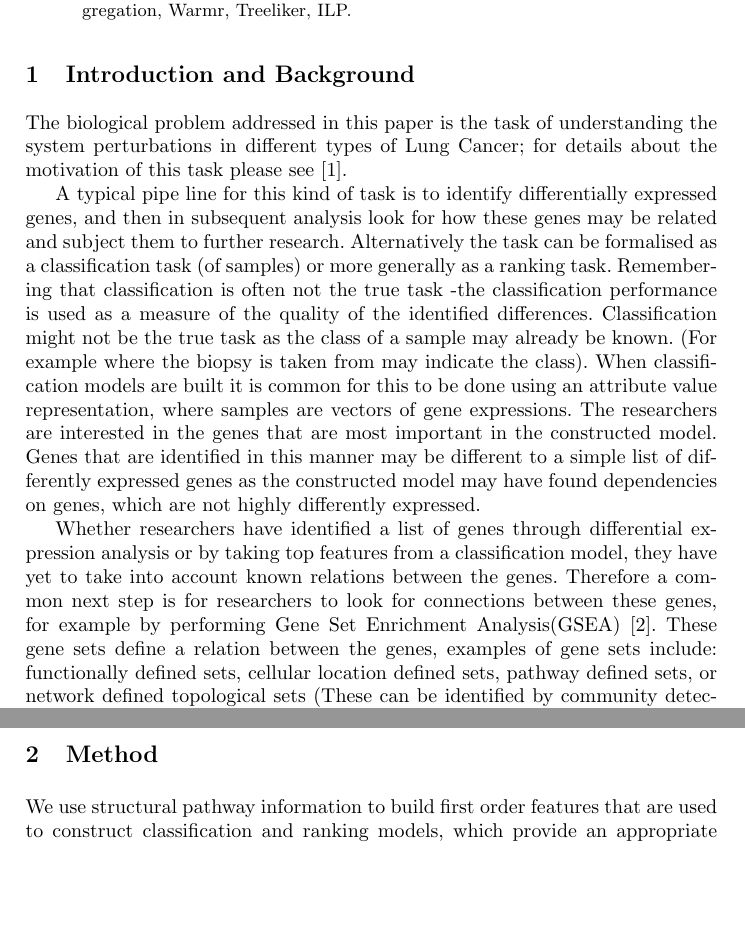
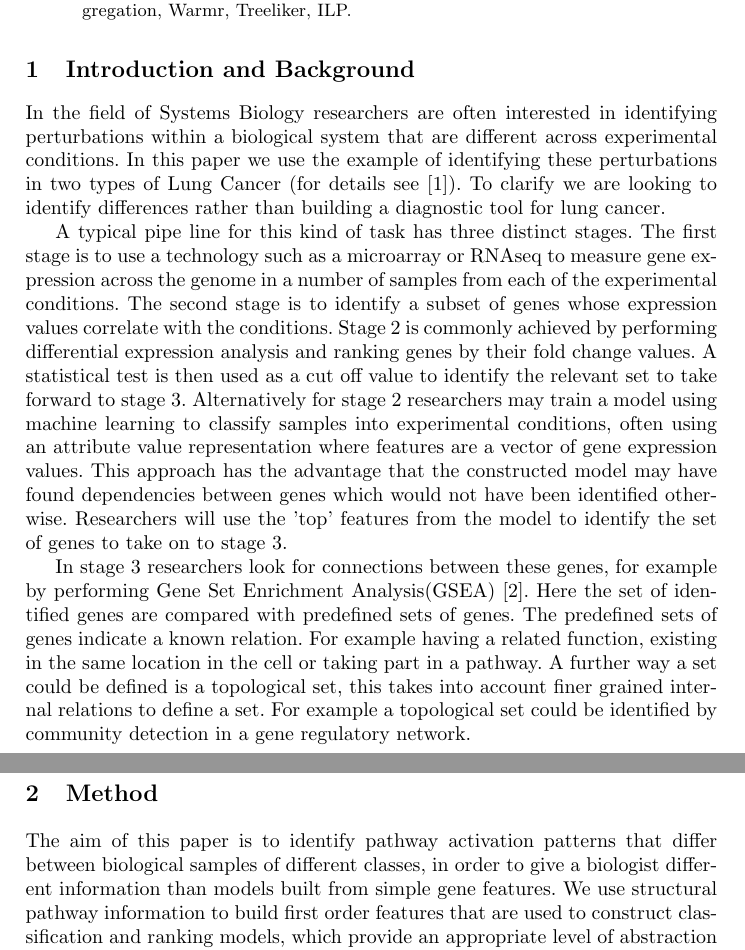
Before and after one commit to samwalrus/reactome_project, a LaTeX thesis (reports/my_paper.tex): two parts of pages 1 and 2 of 6 before the commit and two parts of pages 1 and 3 of 6 after it, joined at a grey line, cut so that both start at the same text, the shorter picture padded with empty space. Compiled offline with pdfLaTeX.

Commit message:
Latest changes to the paper.

```diff
--- a/reports/my_paper.tex
+++ b/reports/my_paper.tex
@@ -87,11 +87,22 @@ with propositionalization methods can construct novel structured biological feat
 \section{Introduction and Background}
 
 %This paper describes a method to use Inductive Logic Programming(ILP) techniques to mine structured biological data.
-The biological problem addressed in this paper is the task of  understanding the system perturbations in different types of Lung Cancer; for details about the motivation of this task please see \citep{rhrissorrakrai_sbv_2013}.
+%Overview
+In the field of Systems Biology researchers are often interested in identifying perturbations within a biological system that are different across experimental conditions. In this paper we use the example of identifying these perturbations in two types of Lung Cancer (for details  see \citep{rhrissorrakrai_sbv_2013}).
+To clarify we are looking to identify differences rather than building a diagnostic tool for lung cancer.
+
+% typical approach
+A typical pipe line for this kind of task has three distinct stages. The first stage is to use a technology such as a microarray or RNAseq to measure gene expression across the genome in a number of samples from each of the experimental conditions.
+The second stage is to identify a subset of genes whose expression values correlate with the conditions.
+Stage 2 is commonly achieved by performing differential expression analysis and ranking genes by their fold change values. A statistical test is then used as a cut off value to identify the relevant set to take forward to stage 3.
+Alternatively for stage 2 researchers may train a model using machine learning to classify samples into experimental conditions, often using an attribute value representation where features are a vector of gene expression values.
+This approach has the advantage that the constructed model may have found dependencies between genes which would not have been identified otherwise.
+%(experimental conditions).
+Researchers will use the 'top' features from the model to identify the set of genes to take on to stage 3.
+%Genes that are identified in this manner may be  different to a simple list of differently expressed genes as the constructed model , which are not highly differently expressed.
 
 
-%Typically this task is performed in two stages.
-%First a measure denoting the difference in gene expression for the 2 types of lung cancer for each
-%gene is calculated, and the genes are ranked in order of this measure [cite].
-%Secondly, the 'top' genes are analysed further to investigate how their associations with LC may interact.
+%We note classification is often not the true task -the classification performance is used as a measure of the quality of the identified differences. Classification might not be the true task as the class of a sample may already be known - for example where the biopsy is taken from may indicate the class.
+%typical approach stage 2
+In stage 3  researchers look for connections between these genes, for example by performing Gene Set Enrichment Analysis(GSEA) \citep{subramanian_gene_2005}. Here the set of identified genes are compared with predefined sets of genes. The predefined sets of genes indicate a known relation. For example having a related function, existing in the same location in the cell or taking part in a pathway. A further way a set could be defined is a topological set, this takes into account finer grained internal relations to define a set. For example a topological set could be identified by community detection in a gene regulatory network.
 
@@ -101,6 +113 @@ The biological problem addressed in this paper is the task of  understanding the
 
-A typical pipe line for this kind of task is to identify differentially expressed genes, and then in subsequent analysis look for how these genes may be related and subject them to further research.
-Alternatively the task can be formalised as a classification task (of samples) or more generally as a ranking task.
-Remembering that classification is often not the true task -the classification performance is used as a measure of the quality of the identified differences. Classification might not be the true task as the class of a sample may already be known. (For example where the biopsy is taken from may indicate the class). When classification models are built it is common for this to be done using an attribute value representation, where samples are vectors of gene expressions. The researchers are interested in the genes that are most important in the constructed model. Genes that are identified in this manner may be  different to a simple list of differently expressed genes as the constructed model may have found dependencies on genes, which are not highly differently expressed.
-
-Whether researchers have identified a list of genes through differential expression analysis or by taking top features from a classification model, they have yet to take into account known relations between the genes. Therefore  a common next step is for researchers to look for connections between these genes, for example by performing Gene Set Enrichment Analysis(GSEA) \citep{subramanian_gene_2005}. These gene sets define a relation between the genes,  examples of gene sets include: functionally defined sets, cellular location defined sets, pathway defined sets, or network defined topological sets (These can be identified by community detection in a gene-network).
@@ -115,7 +118,7 @@ In contrast to the work on consistency modelling, in this work we assume the pat
 
 
 \section{Method}
-We use structural pathway information to build first order features that are used to construct classification and ranking models, which  provide an appropriate level of abstraction for the interpretation of the model to be insightful for a biologist.
+The aim of this paper is to identify pathway activation patterns that differ between biological samples of different classes, in order to give a biologist different information than models built from simple gene features. We use structural pathway information to build first order features that are used to construct classification and ranking models, which  provide an appropriate level of abstraction for the interpretation of the model to be insightful for a biologist.
 \subsection{Raw Data}
 The GEO data set we use for this study is GSE2109. This is a two class data set with the classes corresponding to different types of lung cancer(SCC and AC).There are 38 SCC samples and 33 AC samples. .
 
```
Also changed, not shown: reports/my_paper.pdf, reports/my_paper.tex (26 more changed lines).
